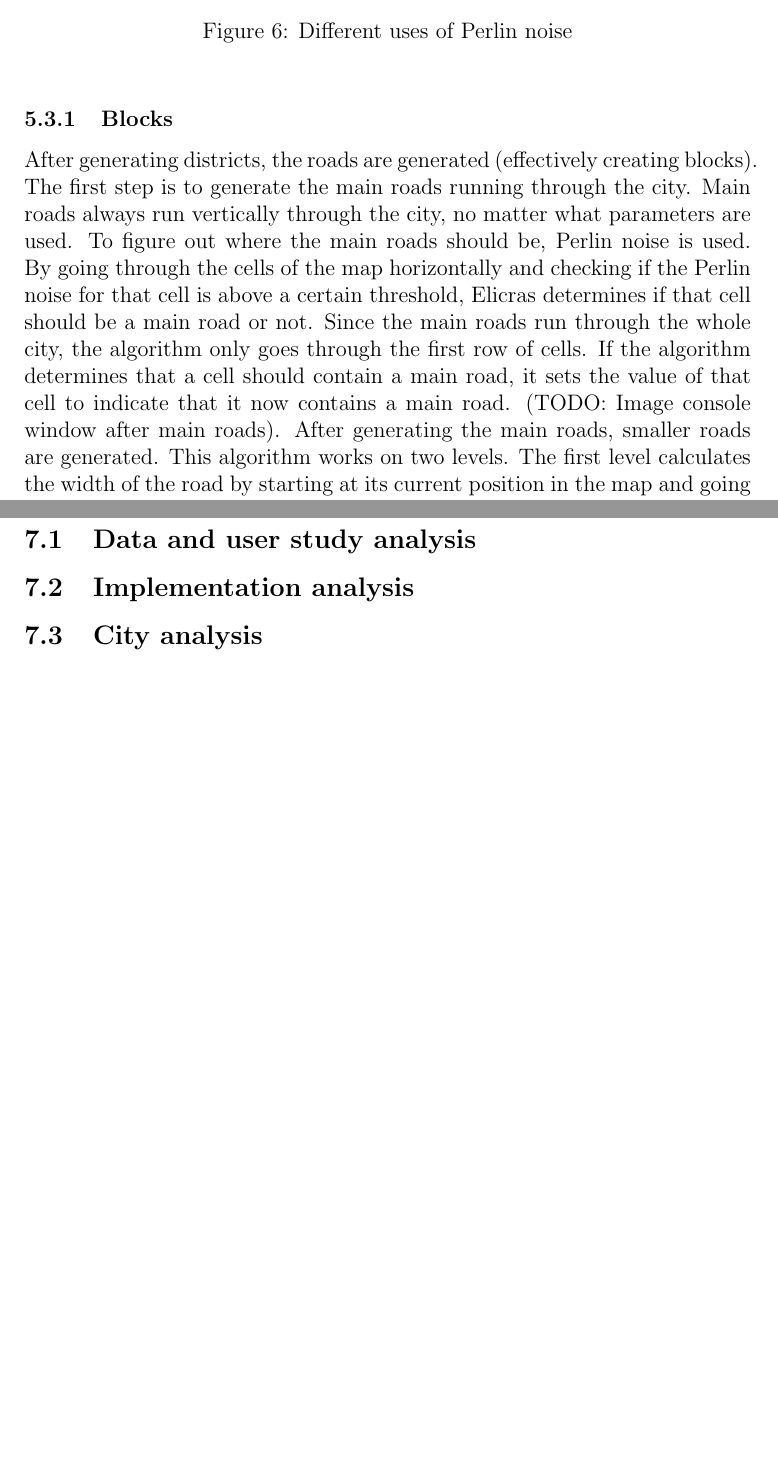
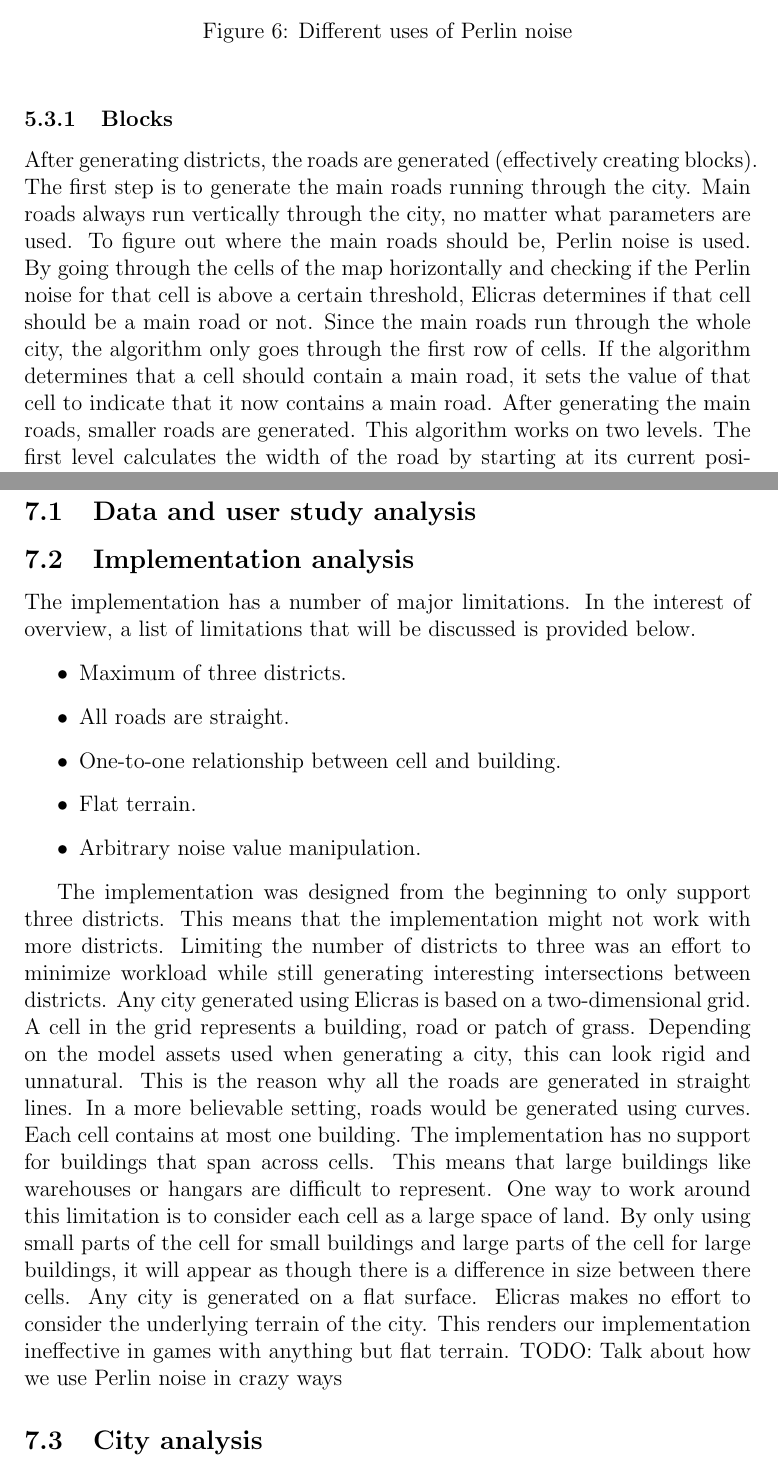
Before and after one commit to Jaddori/BScPCG, a LaTeX thesis (LaTeX/thesis.tex, which reads LaTeX/discussion.tex, LaTeX/method.tex): two parts of pages 19 and 24 of 27, joined at a grey line, cut so that both start at the same text, the shorter picture padded with empty space. Compiled offline with pdfLaTeX.

Commit message:
LaTeX - Writing in discussion.tex

```diff
--- a/LaTeX/discussion.tex
+++ b/LaTeX/discussion.tex
@@ -1,4 +1,26 @@
 \section{Discussion}
-\subsection{Data and user study analysis}
-\subsection{Implementation analysis}
-\subsection{City analysis}
+	\subsection{Data and user study analysis}
+
+	\subsection{Implementation analysis}
+	The implementation has a number of major limitations. In the interest of overview, a list of limitations that will be discussed is provided below.
+
+	\begin{itemize}
+		\item Maximum of three districts.
+		\item All roads are straight.
+		\item One-to-one relationship between cell and building.
+		\item Flat terrain.
+		\item Arbitrary noise value manipulation.
+	\end{itemize}
+
+	% 3 districts
+	The implementation was designed from the beginning to only support three districts. This means that the implementation might not work with more districts. Limiting the number of districts to three was an effort to minimize workload while still generating interesting intersections between districts.
+	% straight roads
+	Any city generated using Elicras is based on a two-dimensional grid. A cell in the grid represents a building, road or patch of grass. Depending on the model assets used when generating a city, this can look rigid and unnatural. This is the reason why all the roads are generated in straight lines. In a more believable setting, roads would be generated using curves. %TODO: ref someone who makes curved roads
+	% one-to-one
+	Each cell contains at most one building. The implementation has no support for buildings that span across cells. This means that large buildings like warehouses or hangars are difficult to represent. One way to work around this limitation is to consider each cell as a large space of land. By only using small parts of the cell for small buildings and large parts of the cell for large buildings, it will appear as though there is a difference in size between there cells.
+	% flat terrain
+	Any city is generated on a flat surface. Elicras makes no effort to consider the underlying terrain of the city. This renders our implementation ineffective in games with anything but flat terrain.
+	% noise manipulation
+	TODO: Talk about how we use Perlin noise in crazy ways
+
+	\subsection{City analysis}
--- a/LaTeX/method.tex
+++ b/LaTeX/method.tex
@@ -95,7 +95,7 @@
 		\end{figure}
 
 		\subsubsection{Blocks}
-		After generating districts, the roads are generated (effectively creating blocks). The first step is to generate the main roads running through the city. Main roads always run vertically through the city, no matter what parameters are used. To figure out where the main roads should be, Perlin noise is used. By going through the cells of the map horizontally and checking if the Perlin noise for that cell is above a certain threshold, Elicras determines if that cell should be a main road or not. Since the main roads run through the whole city, the algorithm only goes through the first row of cells. If the algorithm determines that a cell should contain a main road, it sets the value of that cell to indicate that it now contains a main road. (TODO: Image console window after main roads). After generating the main roads, smaller roads are generated. This algorithm works on two levels. The first level calculates the width of the road by starting at its current position in the map and going right until it finds a main road. The next level works much the same way as the algorithm for generating the main roads, but it goes vertically instead of horizontally. When the second level reaches the bottom of the map, it goes back to the first level. Road generation is complete when the end of the map is reached.
+		After generating districts, the roads are generated (effectively creating blocks). The first step is to generate the main roads running through the city. Main roads always run vertically through the city, no matter what parameters are used. To figure out where the main roads should be, Perlin noise is used. By going through the cells of the map horizontally and checking if the Perlin noise for that cell is above a certain threshold, Elicras determines if that cell should be a main road or not. Since the main roads run through the whole city, the algorithm only goes through the first row of cells. If the algorithm determines that a cell should contain a main road, it sets the value of that cell to indicate that it now contains a main road. After generating the main roads, smaller roads are generated. This algorithm works on two levels. The first level calculates the width of the road by starting at its current position in the map and going right until it finds a main road. The next level works much the same way as the algorithm for generating the main roads, but it goes vertically instead of horizontally. When the second level reaches the bottom of the map, it goes back to the first level. Road generation is complete when the end of the map is reached.
 
 		\begin{figure}[h]
 			\begin{subfigure}{0.5\textwidth}
```
